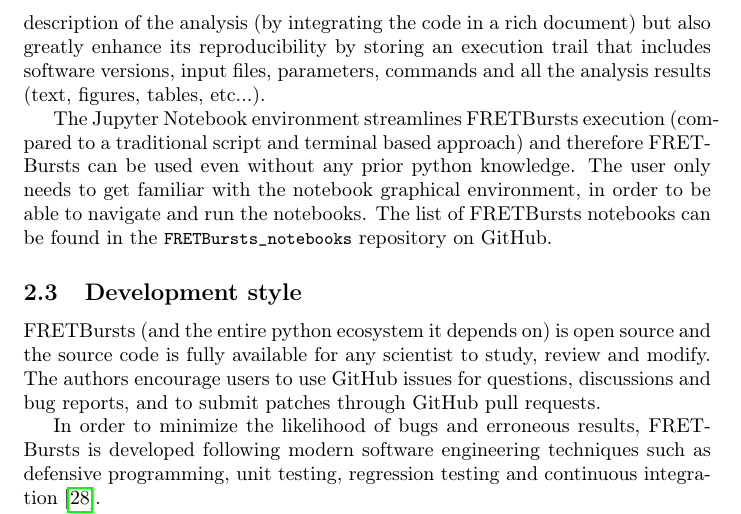
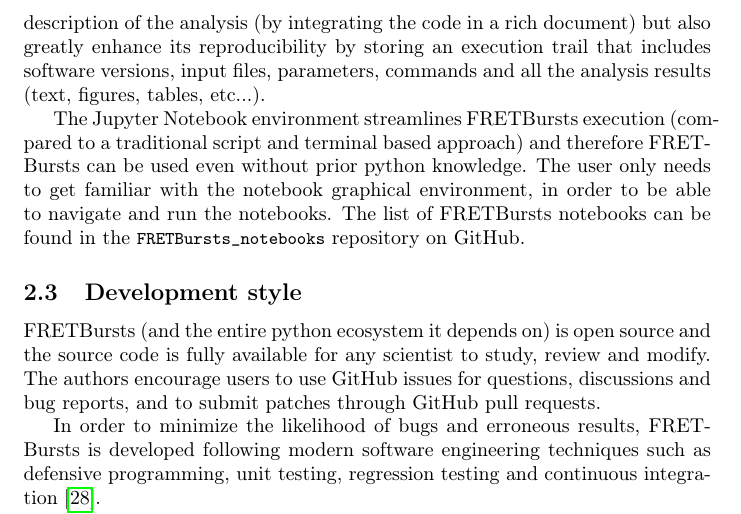
Before and after one commit to tritemio/fretbursts_paper, a LaTeX paper (main.tex, which reads Overview.tex): part of page 5 of 22, cut so that both start at the same text. Compiled offline with pdfLaTeX.

Commit message:
edited Overview.tex

```diff
--- a/Overview.tex
+++ b/Overview.tex
@@ -45,7 +45,7 @@
 
 The Jupyter Notebook environment streamlines FRETBursts execution (compared to
 a traditional script and terminal based approach) and therefore
-FRETBursts can be used even without any prior python knowledge.
+FRETBursts can be used even without prior python knowledge.
 The user only needs to get familiar with the
 notebook graphical environment, in order to be able to navigate and run the notebooks.
 The list of FRETBursts notebooks can be found in the
```
